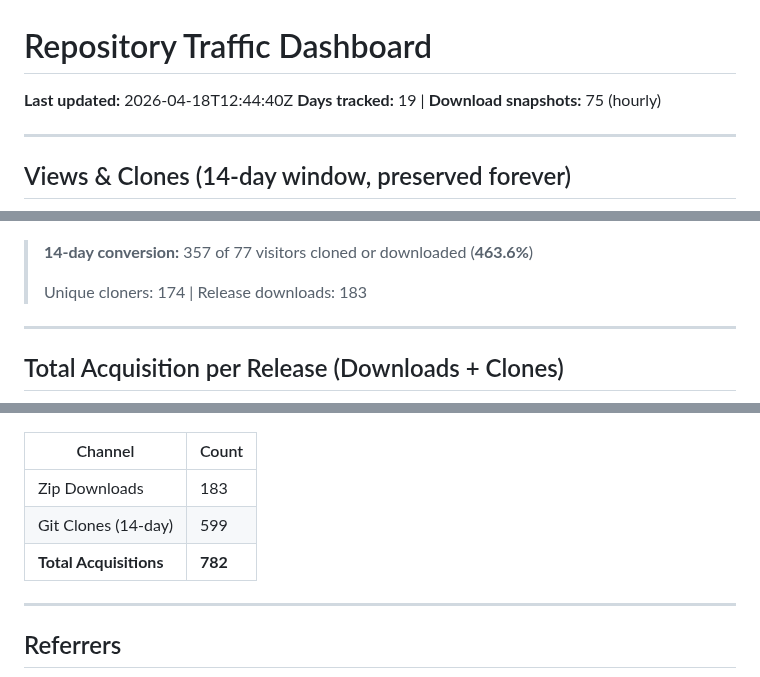
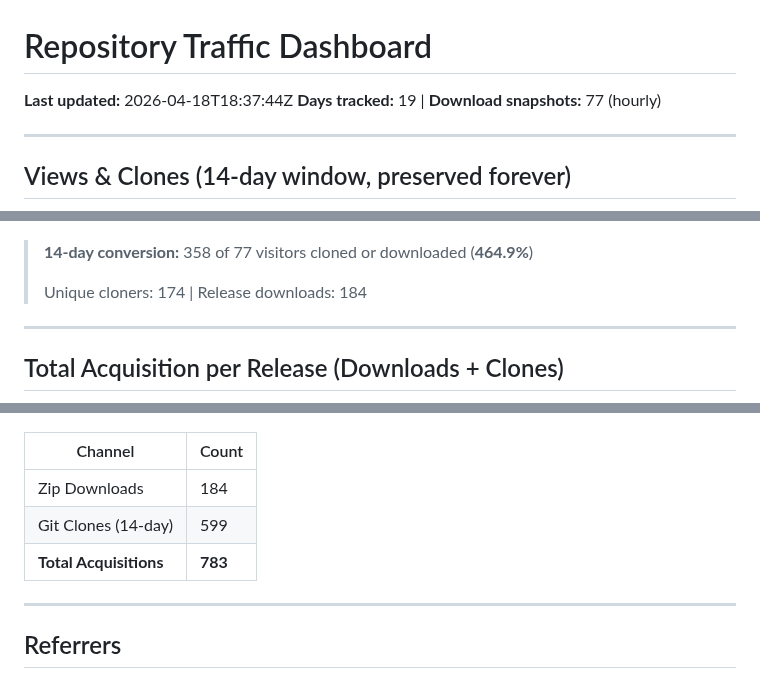
Before and after one commit to TheCodingDad-TisonK/FS25_WorkerCosts, a Markdown page: .github/traffic/SUMMARY.md, 3 parts joined by grey strips. Drawn GitHub-style.

Commit message:
chore: Full traffic snapshot 2026-04-18_18:37

```diff
--- a/.github/traffic/SUMMARY.md
+++ b/.github/traffic/SUMMARY.md
@@ -1,7 +1,7 @@
 # Repository Traffic Dashboard
 
-**Last updated:** 2026-04-18T12:44:40Z
-**Days tracked:** 19 | **Download snapshots:** 75 (hourly)
+**Last updated:** 2026-04-18T18:37:44Z
+**Days tracked:** 19 | **Download snapshots:** 77 (hourly)
 
 ---
 
@@ -30,9 +30,9 @@
 
 ![Conversion](charts/conversion.png)
 
-> **14-day conversion:** 357 of 77 visitors cloned or downloaded (**463.6%**)
+> **14-day conversion:** 358 of 77 visitors cloned or downloaded (**464.9%**)
 >
-> Unique cloners: 174 | Release downloads: 183
+> Unique cloners: 174 | Release downloads: 184
 
 ---
 
@@ -42,9 +42,9 @@
 
 | Channel | Count |
 |---------|-------|
-| Zip Downloads | 183 |
+| Zip Downloads | 184 |
 | Git Clones (14-day) | 599 |
-| **Total Acquisitions** | **782** |
+| **Total Acquisitions** | **783** |
 
 ---
 
```
Also changed, not shown: .github/traffic/charts/downloads.png, 2 other files.
